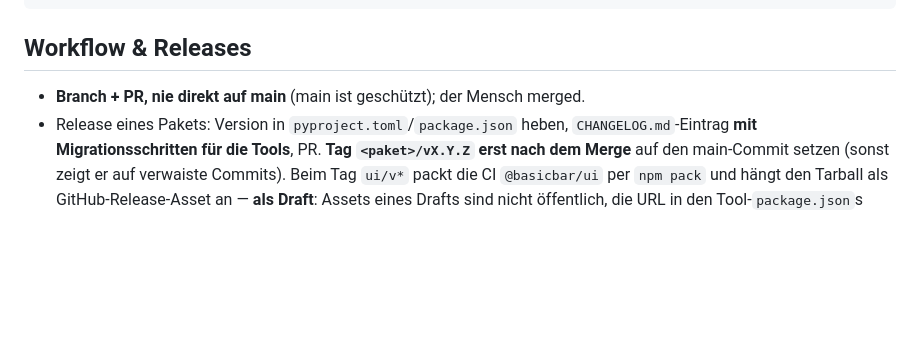
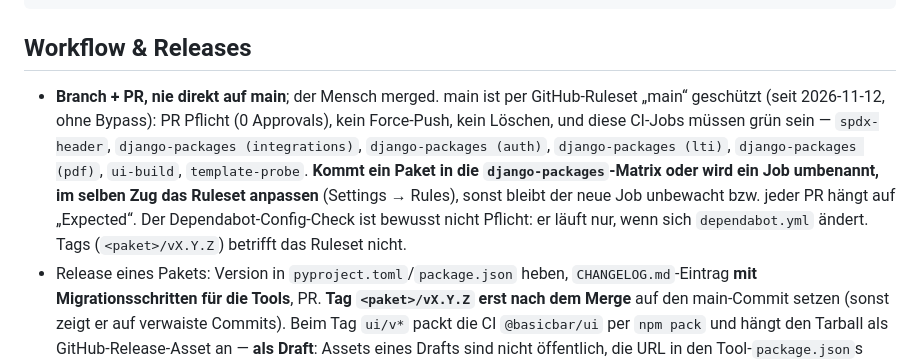
Before and after one commit to virtUOS/basicbar, a Markdown page: CLAUDE.md, the part around the change. GitHub-like rendering; blank space fills up the shorter version.

Commit message:
docs: main per Ruleset geschützt — Pflicht-Checks und Pflegehinweis
Co-Authored-By: Claude Opus 5.5 <noreply@anthropic.com>

```diff
--- a/CLAUDE.md
+++ b/CLAUDE.md
@@ -47,7 +47,17 @@ pipx run copier copy . /tmp/probe --trust --defaults --vcs-ref HEAD --data proje
 
 ## Workflow & Releases
 
-- **Branch + PR, nie direkt auf main** (main ist geschützt); der Mensch merged.
+- **Branch + PR, nie direkt auf main**; der Mensch merged. main ist per
+  GitHub-Ruleset „main“ geschützt (seit 2026-11-12, ohne Bypass): PR
+  Pflicht (0 Approvals), kein Force-Push, kein Löschen, und diese
+  CI-Jobs müssen grün sein — `spdx-header`, `django-packages (integrations)`,
+  `django-packages (auth)`, `django-packages (lti)`, `django-packages (pdf)`,
+  `ui-build`, `template-probe`. **Kommt ein Paket in die
+  `django-packages`-Matrix oder wird ein Job umbenannt, im selben Zug das
+  Ruleset anpassen** (Settings → Rules), sonst bleibt der neue Job
+  unbewacht bzw. jeder PR hängt auf „Expected“. Der Dependabot-Config-Check
+  ist bewusst nicht Pflicht: er läuft nur, wenn sich `dependabot.yml` ändert.
+  Tags (`<paket>/vX.Y.Z`) betrifft das Ruleset nicht.
 - Release eines Pakets: Version in `pyproject.toml`/`package.json` heben,
   `CHANGELOG.md`-Eintrag **mit Migrationsschritten für die Tools**, PR.
   **Tag `<paket>/vX.Y.Z` erst nach dem Merge** auf den main-Commit setzen
```
